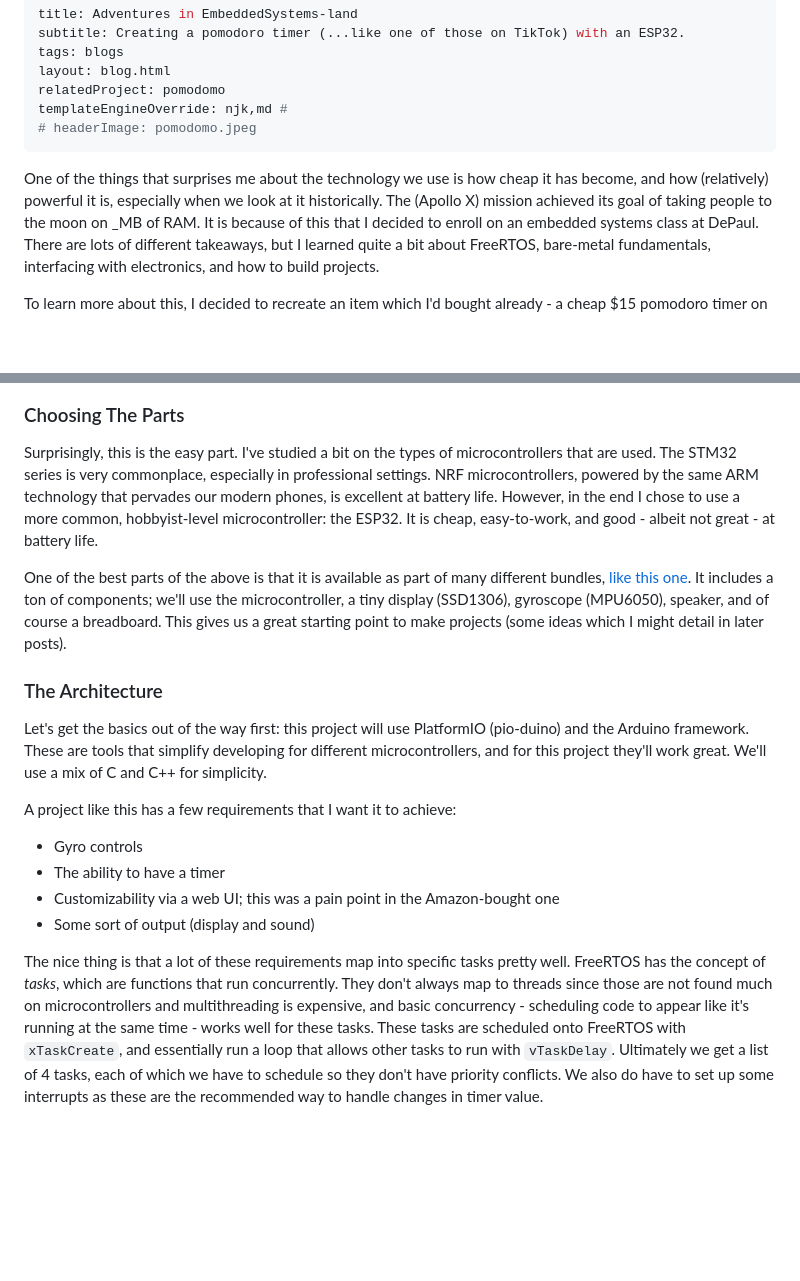
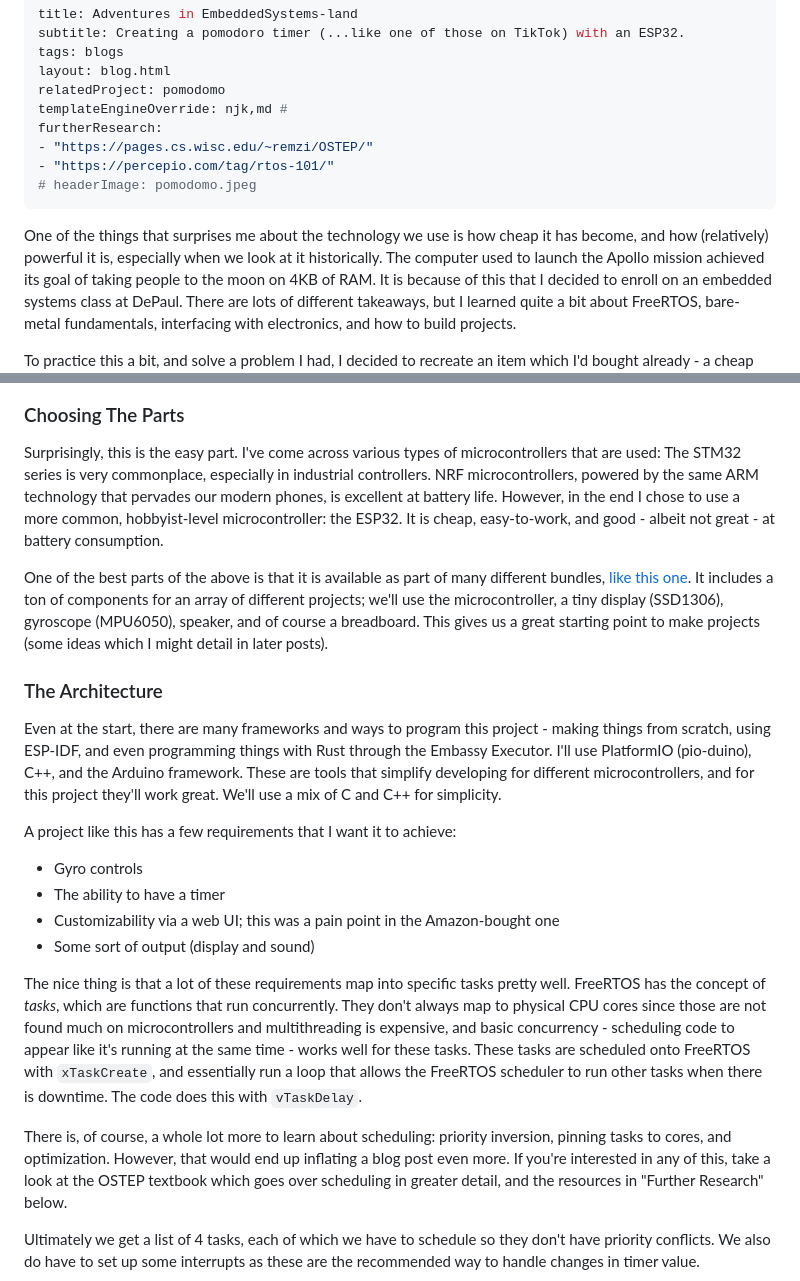
Before and after one commit to js5253/personal-website, a Markdown page: src/blog/adventures-in-embedded-systems-land.md, 2 parts joined by grey strips. GitHub-like rendering; blank space fills up the shorter version.

Commit message:
small update to blog post

```diff
--- a/src/blog/adventures-in-embedded-systems-land.md
+++ b/src/blog/adventures-in-embedded-systems-land.md
@@ -5,16 +5,19 @@ tags: blogs
 layout: blog.html
 relatedProject: pomodomo
 templateEngineOverride: njk,md #
+furtherResearch:
+- "https://pages.cs.wisc.edu/~remzi/OSTEP/"
+- "https://percepio.com/tag/rtos-101/"
 # headerImage: pomodomo.jpeg
 ---
 
 One of the things that surprises me about the technology we use is how cheap it
 has become, and how (relatively) powerful it is, especially when we look at it
-historically. The (Apollo X) mission achieved its goal of taking people to the
-moon on _MB of RAM. It is because of this that I decided to enroll on an
+historically. The computer used to launch the Apollo mission achieved its goal of taking people to the
+moon on 4KB of RAM. It is because of this that I decided to enroll on an
 embedded systems class at DePaul. There are lots of different takeaways, but I
 learned quite a bit about FreeRTOS, bare-metal fundamentals, interfacing with
 electronics, and how to build projects.
 
-To learn more about this, I decided to recreate an item which I'd bought
+To practice this a bit, and solve a problem I had, I decided to recreate an item which I'd bought
 already - a cheap $15 pomodoro timer on Amazon - and augment it to suit my
@@ -25,26 +28,26 @@ purposes more. The item in question is here:
 
 ### Choosing The Parts
 
-Surprisingly, this is the easy part. I've studied a bit on the types of
-microcontrollers that are used. The STM32 series is very commonplace, especially
-in professional settings. NRF microcontrollers, powered by the same ARM
+Surprisingly, this is the easy part. I've come across various types of
+microcontrollers that are used: The STM32 series is very commonplace, especially
+in industrial controllers. NRF microcontrollers, powered by the same ARM
 technology that pervades our modern phones, is excellent at battery life.
 However, in the end I chose to use a more common, hobbyist-level
 microcontroller: the ESP32. It is cheap, easy-to-work, and good - albeit not
-great - at battery life.
+great - at battery consumption.
 
 One of the best parts of the above is that it is available as part of many
 different bundles,
 [like this one](https://www.amazon.com/LAFVIN-Compatible-Development-Electronics-Programming/dp/B0H6JWLDN5).
-It includes a ton of components; we'll use the microcontroller, a tiny display
+It includes a ton of components for an array of different projects; we'll use the microcontroller, a tiny display
 (SSD1306), gyroscope (MPU6050), speaker, and of course a breadboard. This gives
 us a great starting point to make projects (some ideas which I might detail in
 later posts).
 
 ### The Architecture
 
-Let's get the basics out of the way first: this project will use PlatformIO
-(pio-duino) and the Arduino framework. These are tools that simplify developing
+Even at the start, there are many frameworks and ways to program this project - making things from scratch, using ESP-IDF, and even programming things with Rust through the Embassy Executor. I'll use PlatformIO
+(pio-duino), C++, and the Arduino framework. These are tools that simplify developing
 for different microcontrollers, and for this project they'll work great. We'll
 use a mix of C and C++ for simplicity.
 
@@ -57,11 +60,15 @@ A project like this has a few requirements that I want it to achieve:
 
 The nice thing is that a lot of these requirements map into specific tasks
 pretty well. FreeRTOS has the concept of _tasks_, which are functions that run
-concurrently. They don't always map to threads since those are not found much on
+concurrently. They don't always map to physical CPU cores since those are not found much on
 microcontrollers and multithreading is expensive, and basic concurrency -
 scheduling code to appear like it's running at the same time - works well for
 these tasks. These tasks are scheduled onto FreeRTOS with `xTaskCreate`, and
-essentially run a loop that allows other tasks to run with `vTaskDelay`.
+essentially run a loop that allows the FreeRTOS scheduler to run other tasks when there is downtime. The code does this with `vTaskDelay`.
+
+There is, of course, a whole lot more to learn about scheduling: priority inversion,
+pinning tasks to cores, and optimization. However, that would end up inflating a blog post even more. If you're interested in any of this, take a look at the OSTEP textbook which goes over scheduling in greater detail, and the resources in "Further Research" below.
+
 Ultimately we get a list of 4 tasks, each of which we have to schedule so they
 don't have priority conflicts. We also do have to set up some interrupts as
 these are the recommended way to handle changes in timer value.
```
Also changed, not shown: other parts of src/blog/adventures-in-embedded-systems-land.md (+3 -3 lines).
